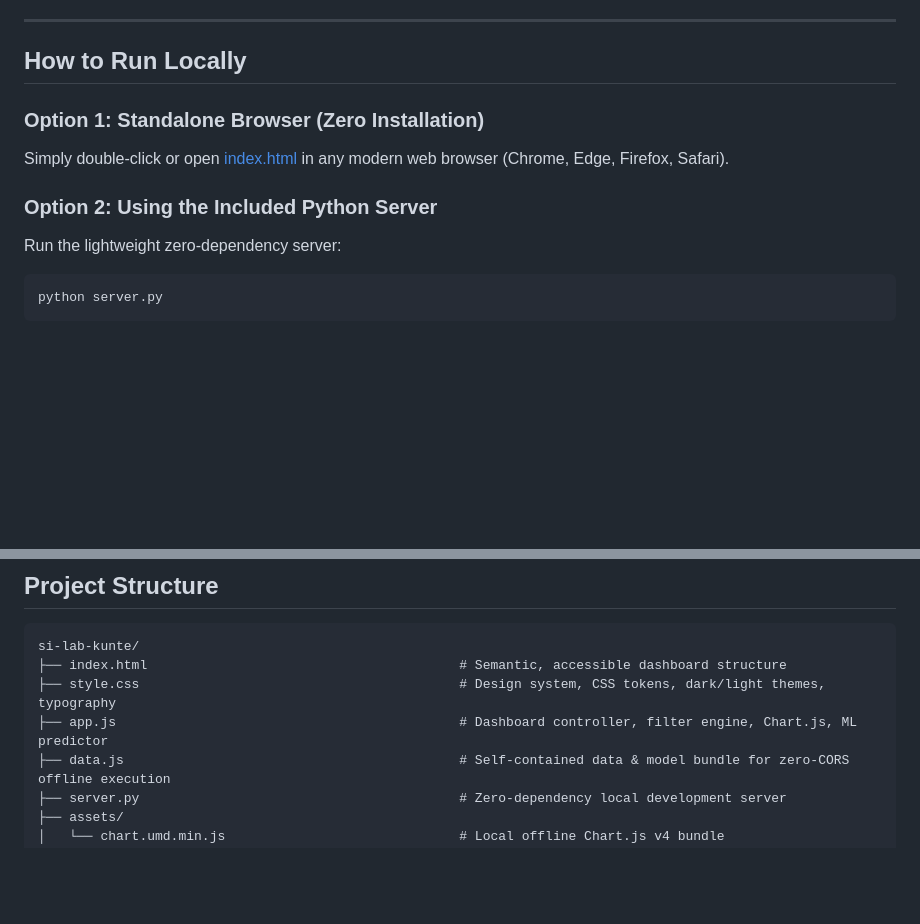
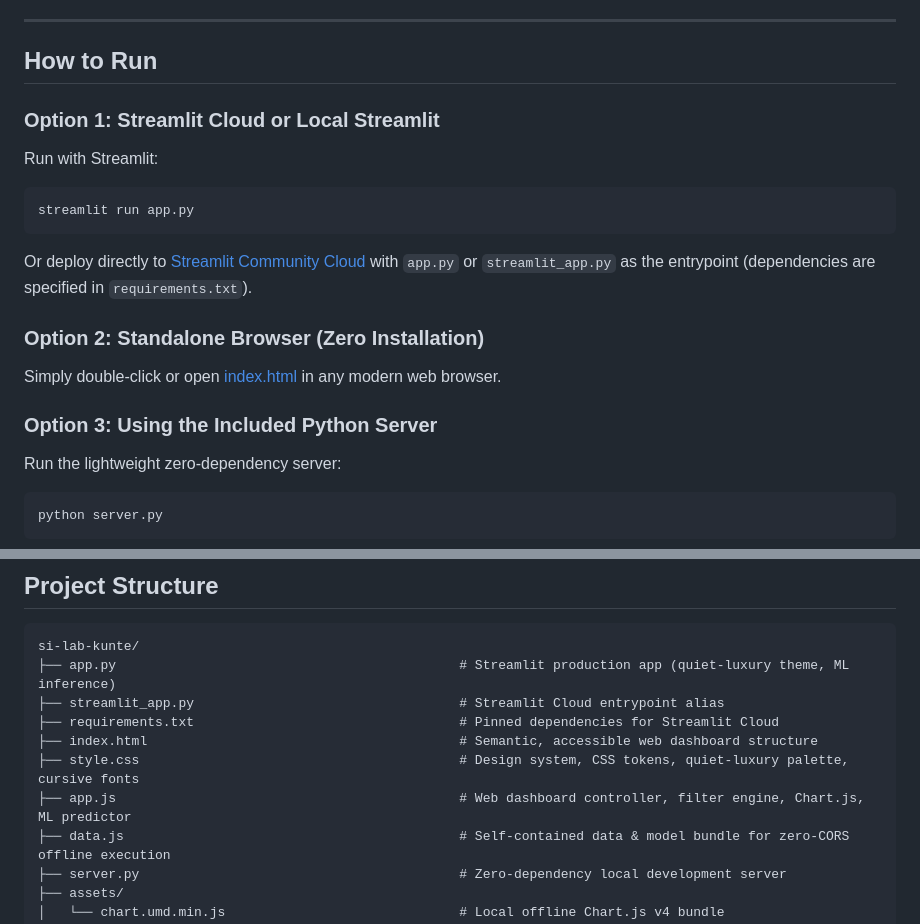
Before and after one commit to anudharmik/si-lab2, a Markdown page: README.md, 2 parts joined by grey strips. Rendered like a GitHub page; blank space fills up the shorter version.

Commit message:
Update README with Streamlit deployment options and project structure

````diff
--- a/README.md
+++ b/README.md
@@ -27,12 +27,19 @@ A modern, executive dashboard frontend built from the [FreshTrack Food Waste Ana
 
 ---
 
-## How to Run Locally
+## How to Run
 
-### Option 1: Standalone Browser (Zero Installation)
-Simply double-click or open [index.html](file:///e:/si-lab-kunte/index.html) in any modern web browser (Chrome, Edge, Firefox, Safari).
+### Option 1: Streamlit Cloud or Local Streamlit
+Run with Streamlit:
+```bash
+streamlit run app.py
+```
+Or deploy directly to [Streamlit Community Cloud](https://share.streamlit.io/) with `app.py` or `streamlit_app.py` as the entrypoint (dependencies are specified in `requirements.txt`).
 
-### Option 2: Using the Included Python Server
+### Option 2: Standalone Browser (Zero Installation)
+Simply double-click or open [index.html](file:///e:/si-lab-kunte/index.html) in any modern web browser.
+
+### Option 3: Using the Included Python Server
 Run the lightweight zero-dependency server:
 ```bash
 python server.py
@@ -48,9 +55,12 @@ http://localhost:8000/index.html
 
 ```
 si-lab-kunte/
-├── index.html                                        # Semantic, accessible dashboard structure
-├── style.css                                         # Design system, CSS tokens, dark/light themes, typography
-├── app.js                                            # Dashboard controller, filter engine, Chart.js, ML predictor
+├── app.py                                            # Streamlit production app (quiet-luxury theme, ML inference)
+├── streamlit_app.py                                  # Streamlit Cloud entrypoint alias
+├── requirements.txt                                  # Pinned dependencies for Streamlit Cloud
+├── index.html                                        # Semantic, accessible web dashboard structure
+├── style.css                                         # Design system, CSS tokens, quiet-luxury palette, cursive fonts
+├── app.js                                            # Web dashboard controller, filter engine, Chart.js, ML predictor
 ├── data.js                                           # Self-contained data & model bundle for zero-CORS offline execution
 ├── server.py                                         # Zero-dependency local development server
 ├── assets/
````
